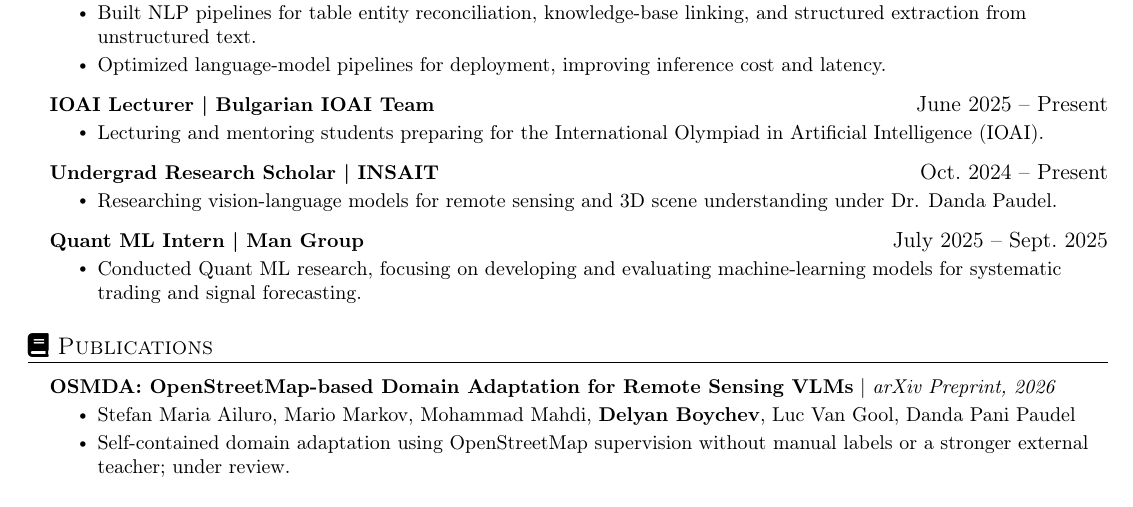
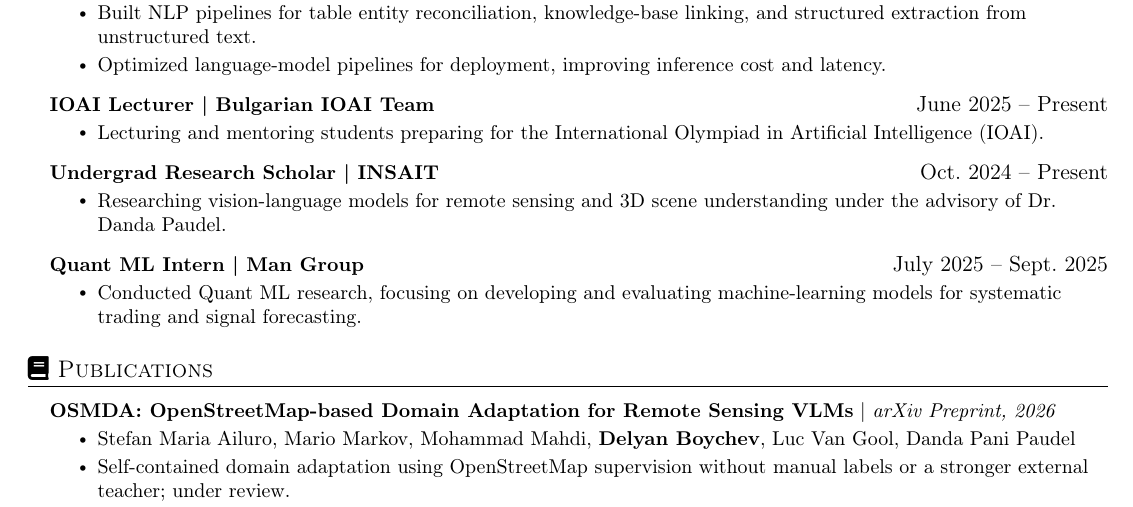
Before and after one commit to delyan-boychev/delyan-boychev.github.io, a LaTeX CV (CV/main.tex): part of page 1 of 2, cut so that both start at the same text. Compiled offline with pdfLaTeX.

Commit message:
Fixed main cv

```diff
--- a/CV/main.tex
+++ b/CV/main.tex
@@ -181,7 +184,7 @@
     \resumeItemListEnd
     \resumeProjectHeading{\textbf{Undergrad Research Scholar \textbar \space INSAIT}}{Oct.\ 2024 -- Present}{}
     \resumeItemListStart
-    \resumeItem{Researching vision-language models for remote sensing and 3D scene understanding under Dr. Danda Paudel.}
+    \resumeItem{Researching vision-language models for remote sensing and 3D scene understanding under the advisory of Dr. Danda Paudel.}
     \resumeItemListEnd
     \resumeProjectHeading{\textbf{Quant ML Intern \textbar \space {Man Group}}}{July 2025 -- Sept.\ 2025}{}
     \resumeItemListStart
```
Also changed, not shown: CV/main.pdf, CV/main.tex (5 more changed lines).
